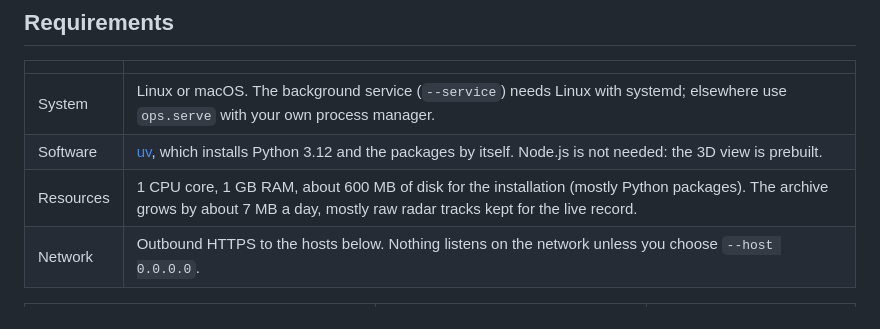
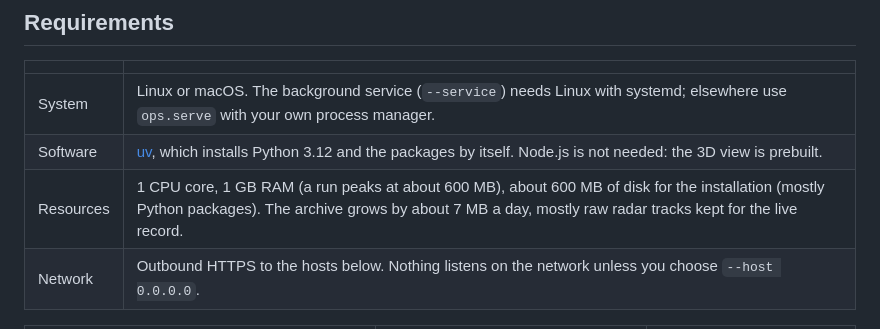
Before and after one commit to jonassneu/fraalliance-hackmeck, a Markdown page: SETUP.md, the part around the change. GitHub-like rendering.

Commit message:
SETUP.md: measured memory use

```diff
--- a/SETUP.md
+++ b/SETUP.md
@@ -10,7 +10,7 @@ Installing takes about a minute. No training and no historical data are needed:
 | --- | --- |
 | System | Linux or macOS. The background service (`--service`) needs Linux with systemd; elsewhere use `ops.serve` with your own process manager. |
 | Software | [uv](https://docs.astral.sh/uv/), which installs Python 3.12 and the packages by itself. Node.js is not needed: the 3D view is prebuilt. |
-| Resources | 1 CPU core, 1 GB RAM, about 600 MB of disk for the installation (mostly Python packages). The archive grows by about 7 MB a day, mostly raw radar tracks kept for the live record. |
+| Resources | 1 CPU core, 1 GB RAM (a run peaks at about 600 MB), about 600 MB of disk for the installation (mostly Python packages). The archive grows by about 7 MB a day, mostly raw radar tracks kept for the live record. |
 | Network | Outbound HTTPS to the hosts below. Nothing listens on the network unless you choose `--host 0.0.0.0`. |
 
 | Host | What for | Requests |
```
